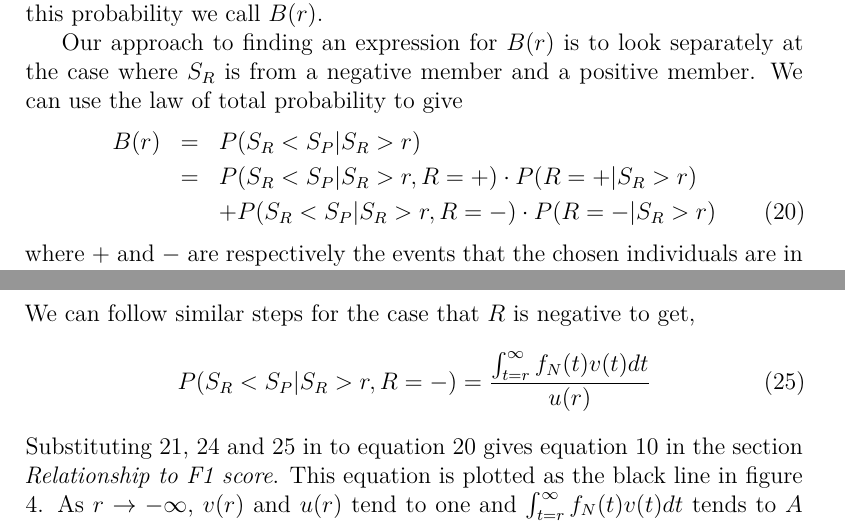
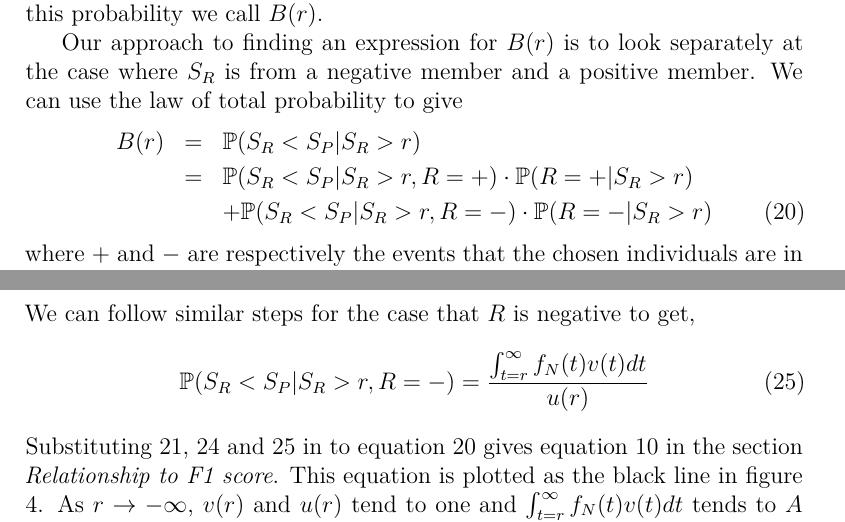
Before and after one commit to soccermatics/ABC, a LaTeX paper (Article/ABC.tex): two parts of pages 26 and 27 of 31, joined at a grey line, cut so that both start at the same text. The pictures show the PDF file Article/ABC.pdf that the author committed with the source.

Commit message:
Typeset probability as blackboard-bold P
Add \prob macro (\mathbb{P}) and use it for all 36 probabilities, so
they are distinct from P, the number of positive members. Includes the
author's pending edits to ABC.tex.

Co-Authored-By: Claude Opus 5.5 <noreply@anthropic.com>

```diff
--- a/Article/ABC.tex
+++ b/Article/ABC.tex
@@ -81,7 +82,7 @@ To get warmed up, we now show that the area under the ROC curve (AUC) measures t
 
 To calculate this probability, we pick one member of the positive class at random and one member of the negative class at random and look to see which of them has the higher score. As a concrete example, imagine an algorithm is shown two images, one which contains a cat, another which does not. The task is to pick the image containing the cat. We call this probability
 \[
-A = P(S_P>S_N)
+A = \prob(S_P>S_N)
 \]
 where $S_P$ is the score of a randomly chosen positive member and $S_N$ is the score of a randomly chosen negative member. The value of $A$ can be measured directly, simply by randomly picking pairs of members of negative and positive classes and testing which scores higher. The test outcome is then the proportion of cases in which the positive member receives a higher value than the negative member.
 
@@ -91,9 +92,9 @@ F_P(r) = P(S_P < r) = \int_{s=-\infty}^{r} f_P(s) ds \label{eq:ScorefPr}
 \end{equation}
 where $f_P(r)$ is thus the probability density function of $S_P$. Likewise, we let $F_N(r)$ to be the cumulative distribution of scores the negative class, i.e.
 \begin{equation}
-F_N(r) = P(S_N < r) = \int_{s=-\infty}^{r} f_N(s) ds \label{eq:ScorenPr}
+F_N(r) = \prob(S_N < r) = \int_{s=-\infty}^{r} f_N(s) ds \label{eq:ScorenPr}
 \end{equation}
-The value $A=P(S_P>S_N)$ can be written as the double integral
+The value $A=\prob(S_P>S_N)$ can be written as the double integral
 \begin{equation}
 A = \int_{r=-\infty}^{\infty} \int_{s=r}^{\infty}  f_N(r) \cdot  f_P(s) ds dr  \label{eq:SPgreaterSN}
 \end{equation}
@@ -145,15 +146,15 @@ This is why we need to be very clear about what the AUC test tells us: it tells
 
 We now change how we measure performance, by looking at how often a member of the positive class scored higher than a member that has been labelled positive. To do this, in the cat labelling problem, we first pick randomly from all images containing cats and denote the score of this image as $S_P$. Then, for a given threshold $r$, we choose randomly from all the images with that score or above, irrespective of whether or not they contain a cat. We denote this score of this image as $S_R$. We then calculate the probability
 \[
-B(r) = P(S_P>S_R | S_R>r)
+B(r) = \prob(S_P>S_R | S_R>r)
 \]
 or, in words, the probability that a random member of the positive class scores higher than a random member of the class we have labelled as positive (i.e. has a score greater than $r$).
 
-Unlike the paired comparison of negatives and positives we made for $A$, it is not immediately clear how this test will help us construct a performance metric. To gain some more intuition, let's think about what happens as we change the threshold $r$. When $r$ is very large then the positively labelled set will contain more positives than negatives, but very few members of either class. As a result $P(S_P>S_R | S_R>r)$ will go towards $0$. When $r$ is small (or negative), most images are labelled positive. Nearly all members of the positive class will be included in the positively labelled set, but so too will most members of the negative class. Neither of these two situations is desirable. In the latter, we will have a lot of false positive errors and very low precision: a high proportion of those labelled positive will actually be negative. In the former case, we will have a large proportion of false negatives but very high precision: most of those which are labelled positive are actually positive.
+Unlike the paired comparison of negatives and positives we made for $A$, it is not immediately clear how this test will help us construct a performance metric. To gain some more intuition, let's think about what happens as we change the threshold $r$. When $r$ is very large then the positively labelled set will contain more positives than negatives, but very few members of either class. As a result $\prob(S_P>S_R | S_R>r)$ will go towards $0$. When $r$ is small (or negative), most images are labelled positive. Nearly all members of the positive class will be included in the positively labelled set, but so too will most members of the negative class. Neither of these two situations is desirable. In the latter, we will have a lot of false positive errors and very low precision: a high proportion of those labelled positive will actually be negative. In the former case, we will have a large proportion of false negatives but very high precision: most of those which are labelled positive are actually positive.
 
 We suggest choosing $r_b$ such that
  \begin{equation}
-B(r_b) = P(S_P>S_R | S_R>r_b) = 1/2 \label{balanced}
+B(r_b) = \prob(S_P>S_R | S_R>r_b) = 1/2 \label{balanced}
 \end{equation}
 because this particular value of $r_b$ has a rather desirable property. It means that, as far as the classifier is concerned the images in the positive class are indistinguishable from those which we have labelled positive. If we pick a random member of the images we have classified as positive and a random member of the positives, these two images are equally likely to have the higher score. We can thus think of $r_b$ as being the threshold value at which the model cannot distinguish between true positives and labelled positives. The algorithm cannot distinguish reality from its own labelling. We thus refer to $r_b$ as the {\it indistinguishability threshold}. More precisely, the two sets are indistinguishable in the sense of {\it stochastic equality} \cite{vargha2000critique}: a randomly chosen member of either set is equally likely to have the higher score. Stochastic equality does not imply that the two sets have identical distributions of scores. For example, the members labelled positive could have a larger spread of scores than the members of the positive class, while still being equally likely to score higher.
 
@@ -193,12 +194,12 @@ We would argue that it is not the data set that is imbalanced, but this way of l
 
 \label{PIT}
 
-How often is our positive labelling correct when reality and labelling are indistinguishable? To answer this question, we define $C(r)$ to be the precision: the probability that an individual with a score greater than $r$ is in the positive class, i.e. $P(R = + | S_R > r)$ , or the probability that a positive labelling is made correctly.  Using Bayes law, we can rewrite precision in terms of false positive rate and true positive rate. Specifically,
+How often is our positive labelling correct when reality and labelling are indistinguishable? To answer this question, we define $C(r)$ to be the precision: the probability that an individual with a score greater than $r$ is in the positive class, i.e. $\prob(R = + | S_R > r)$ , or the probability that a positive labelling is made correctly.  Using Bayes law, we can rewrite precision in terms of false positive rate and true positive rate. Specifically,
 \begin{eqnarray*}
-C(r)  & = & P(R = + | S_R > r) \\
-& =  &\frac{P(S_R > r | R = + ) P(R = + )}{P(S_R > r | R = + ) P(R = + ) + P(S_R > r | R = - ) P(R = - )}
+C(r)  & = & \prob(R = + | S_R > r) \\
+& =  &\frac{\prob(S_R > r | R = + ) \prob(R = + )}{\prob(S_R > r | R = + ) \prob(R = + ) + \prob(S_R > r | R = - ) \prob(R = - )}
 \end{eqnarray*}
-In this case, $P(R = + ) = P/(P+N)$ is the proportion of individuals in the positive class and $P(R = - ) = N/(P+N)$ is proportion in the negative class. Substituting $v(r)=P(S_R > r | R = + )$ (true positive rate) and $u(r) = P(S_R > r | R = - )$  (false positive rate) gives
+In this case, $\prob(R = + ) = P/(P+N)$ is the proportion of individuals in the positive class and $\prob(R = - ) = N/(P+N)$ is proportion in the negative class. Substituting $v(r)=\prob(S_R > r | R = + )$ (true positive rate) and $u(r) = \prob(S_R > r | R = - )$  (false positive rate) gives
 \begin{equation}
 C(r) = \frac{P v(r)}{P v(r) + N u(r)} \label{precisionP}
 \end{equation}
@@ -309,9 +310,9 @@ Equation $B_+(r)$ is the precision multiplied by the true positive rate (recall)
 
 \paragraph{An AUC for the labelled members.} To interpret $B_-(r)$, define
 \begin{equation}
-\alpha(r) = P(S_P > S_N \mid S_P > r, S_N > r) = \frac{\int_{t=r}^\infty f_N(t) v(t) dt}{u(r) v(r)}  \label{eq:alpha}
+\alpha(r) = \prob(S_P > S_N \mid S_P > r, S_N > r) = \frac{\int_{t=r}^\infty f_N(t) v(t) dt}{u(r) v(r)}  \label{eq:alpha}
 \end{equation}
-which is the probability that a randomly chosen true positive scores higher than a randomly chosen false positive, when the threshold is $r$. The numerator is $P(S_P > S_N, S_N > r)$, since $S_P>S_N>r$ implies that $S_P>r$, and the denominator is $P(S_P>r)P(S_N>r)$. In other words, $\alpha(r)$ is the area under the curve computed using only those members labelled positive, with $\alpha(-\infty)=A$. Since $1-C(r) = N u(r)/(P v(r) + N u(r))$, equation \ref{eq:negcomponentB} becomes $B_-(r) = v(r)\, \alpha(r) \left(1 - C(r)\right)$, and thus
+which is the probability that a randomly chosen true positive scores higher than a randomly chosen false positive, when the threshold is $r$. The numerator is $\prob(S_P > S_N, S_N > r)$, since $S_P>S_N>r$ implies that $S_P>r$, and the denominator is $\prob(S_P>r)\prob(S_N>r)$. In other words, $\alpha(r)$ is the area under the curve computed using only those members labelled positive, with $\alpha(-\infty)=A$. Since $1-C(r) = N u(r)/(P v(r) + N u(r))$, equation \ref{eq:negcomponentB} becomes $B_-(r) = v(r)\, \alpha(r) \left(1 - C(r)\right)$, and thus
 \begin{equation}
 B(r) = v(r) \left( \frac{C(r)}{2} + \alpha(r) \left(1 - C(r)\right) \right).  \label{eq:Bexact}
 \end{equation}
@@ -387,21 +388,21 @@ Thanks to Daniel Gedon and Andre Teixeira for feedback.
 
 In this appendix we show how $B(r)$ can be calculated. As with $A$ the pairwise nature of the test means it is straightforward to implement a randomised version of $B(r)$. For each value of $r$ we sample, with or without replacement, $n$ members of the positive class. Then we sample $n$ members from the set labelled positive when the threshold is greater than $r$. Pairwise comparison of the scores of these two sets gives $B(r)$ . This method becomes less reliable for large values of $r$, since the size of the positive labelled class becomes small and all the comparisons will be made to a small number of positively labelled images.
 
-Another way to calculate $B(r)$, following the AUC approach to estimating $A$, is by integration over the true positive rate, $v(r)$, and the false positive rate, $u(r)$. We now derive the appropriate integral. First, let $S_R$ be the score of a randomly chosen member of the data set and $S_P$ the score of a randomly chosen member of the positive class. The probability that $S_R$ is less than $S_P$, given that $S_R$ is greater than $r$, is then written as $P(S_R<S_P | S_R>r)$. It is this probability we call $B(r)$.
+Another way to calculate $B(r)$, following the AUC approach to estimating $A$, is by integration over the true positive rate, $v(r)$, and the false positive rate, $u(r)$. We now derive the appropriate integral. First, let $S_R$ be the score of a randomly chosen member of the data set and $S_P$ the score of a randomly chosen member of the positive class. The probability that $S_R$ is less than $S_P$, given that $S_R$ is greater than $r$, is then written as $\prob(S_R<S_P | S_R>r)$. It is this probability we call $B(r)$.
 
 Our approach to finding an expression for $B(r)$ is to look separately at the case where $S_R$ is from a negative member and a positive member. We can use the law of total probability to give
 \begin{eqnarray}
-B(r) &= &P(S_R < S_P | S_R>r) \nonumber \\
-& = & P(S_R < S_P | S_{R} > r , R = + ) \cdot P( R = + | S_R > r )  \nonumber \\
-&&  + P(S_R < S_P | S_R>r, R= - ) \cdot P( R = - | S_R>r ) \label{eqn:totprobstep}
+B(r) &= &\prob(S_R < S_P | S_R>r) \nonumber \\
+& = & \prob(S_R < S_P | S_{R} > r , R = + ) \cdot \prob( R = + | S_R > r )  \nonumber \\
+&&  + \prob(S_R < S_P | S_R>r, R= - ) \cdot \prob( R = - | S_R>r ) \label{eqn:totprobstep}
 \end{eqnarray}
 where $+$ and $-$ are respectively the events that the chosen individuals are in the positive and negative classes. If an individual is chosen at random then
 \begin{equation}
-P( R = + | S_R>r ) =   \frac{P v(r)}{P v(r) + N u(r)}  \mbox{ and }  P( R = - | S_R>r ) =   \frac{N u(r)}{P v(r) + N u(r)} \label{eqn:probbe}
+\prob( R = + | S_R>r ) =   \frac{P v(r)}{P v(r) + N u(r)}  \mbox{ and }  \prob( R = - | S_R>r ) =   \frac{N u(r)}{P v(r) + N u(r)} \label{eqn:probbe}
 \end{equation}
 Furthermore,
 \begin{eqnarray}
-P(S_R < S_P | S_{R} > r ,  R = +   ) & = & \frac{P(S_R < S_P \cap S_{R} > r ,  R = +  )}{P(S_{R} > r ,  R = +  )} \nonumber \\
+\prob(S_R < S_P | S_{R} > r ,  R = +   ) & = & \frac{\prob(S_R < S_P \cap S_{R} > r ,  R = +  )}{\prob(S_{R} > r ,  R = +  )} \nonumber \\
 & = & \frac{\int_{t=r}^\infty \int_{s=t}^\infty f_P(t) f_P(s) ds dt}{\int_{t=r}^\infty f_P(t) dt} \nonumber \\
 & = & \frac{\int_{t=r}^\infty f_P(t) v(t) dt}{v(r)} \label{eqn:posstep}
 \end{eqnarray}
@@ -411,11 +412,11 @@ Since the derivative of $v(r)$ is equal to $-f_P(r)$ we can change variable to $
 \end{eqnarray}
 and thus simplify to get
 \begin{equation}
-P(S_R < S_P | S_{R} > r ,  R = +   ) = \frac{v(r)}{2} \label{eqn:posstepfinal}
+\prob(S_R < S_P | S_{R} > r ,  R = +   ) = \frac{v(r)}{2} \label{eqn:posstepfinal}
 \end{equation}
 We can follow similar steps for the case that $R$ is negative to get,
 \begin{equation}
-P(S_R < S_P | S_{R} > r ,  R = -   ) = \frac{\int_{t=r}^\infty f_N(t) v(t) dt}{u(r)}  \label{eqn:negstep}
+\prob(S_R < S_P | S_{R} > r ,  R = -   ) = \frac{\int_{t=r}^\infty f_N(t) v(t) dt}{u(r)}  \label{eqn:negstep}
 \end{equation}
 Substituting \ref{eqn:probbe}, \ref{eqn:posstepfinal} and \ref{eqn:negstep} in to equation \ref{eqn:totprobstep} gives equation \ref{eqn:Bdef} in the section {\it Relationship to F1 score}. This equation is plotted as the black line in figure \ref{fig:Bplot}. As $r \rightarrow -\infty$, $v(r)$ and $u(r)$ tend to one and $\int_{t=r}^\infty f_N(t) v(t) dt$ tends to $A$ (equation \ref{eq:SPgreaterSN2}), so that
 \[
```
Also changed, not shown: Article/ABC.pdf, Article/ABC.tex (5 more changed lines), 1 other file.
